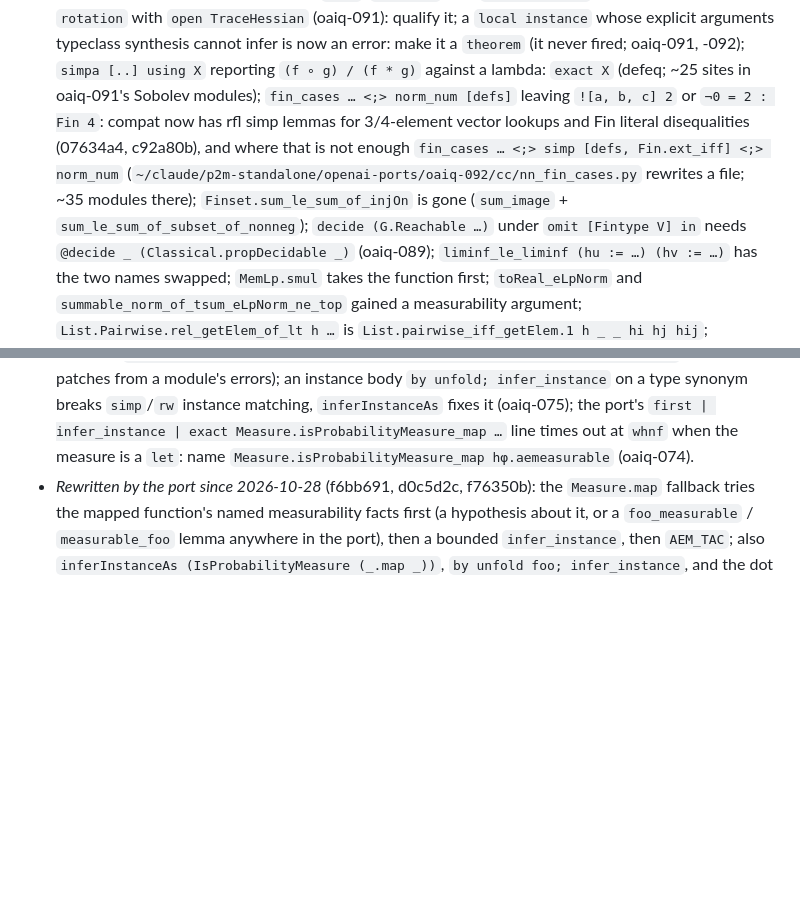
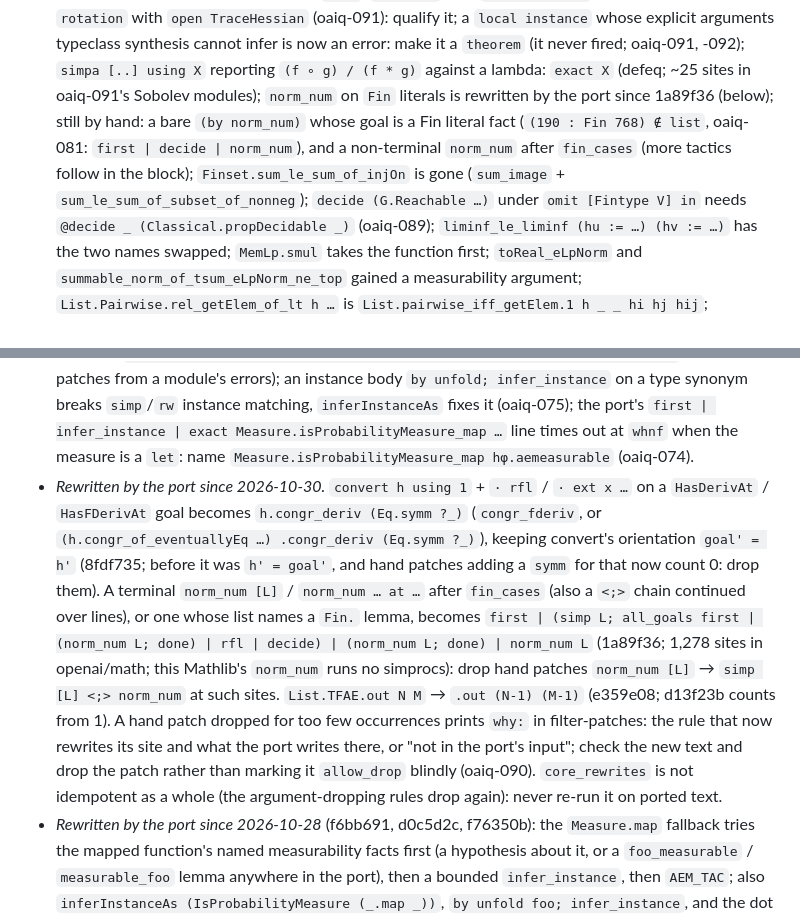
Before and after one commit to dbenbenn/claude-skills-public, a Markdown page: prove2me/references/openai-ports.md, 2 parts joined by grey strips. Drawn GitHub-style; blank space fills up the shorter version.

Commit message:
references: congr_deriv orientation, Fin norm_num rule, TFAE, filter-patches drop notes
Co-Authored-By: Claude Opus 5.5 <noreply@anthropic.com>

```diff
--- a/prove2me/references/openai-ports.md
+++ b/prove2me/references/openai-ports.md
@@ -119,10 +119,9 @@ Problem336).** Fix each at the cause; none needs a macro.
   TraceHessian` (oaiq-091): qualify it; a `local instance` whose explicit arguments typeclass synthesis cannot
   infer is now an error: make it a `theorem` (it never fired; oaiq-091, -092); `simpa [..] using X` reporting
   `(f ∘ g) / (f * g)` against a lambda: `exact X` (defeq; ~25 sites in oaiq-091's Sobolev modules);
-  `fin_cases … <;> norm_num [defs]` leaving `![a, b, c] 2` or `¬0 = 2 : Fin 4`: compat now has rfl simp lemmas
-  for 3/4-element vector lookups and Fin literal disequalities (07634a4, c92a80b), and where that is not
-  enough `fin_cases … <;> simp [defs, Fin.ext_iff] <;> norm_num` (`~/claude/p2m-standalone/openai-ports/oaiq-092/cc/nn_fin_cases.py` rewrites a
-  file; ~35 modules there); `Finset.sum_le_sum_of_injOn` is gone (`sum_image` + `sum_le_sum_of_subset_of_nonneg`);
+  `norm_num` on `Fin` literals is rewritten by the port since 1a89f36 (below); still by hand: a bare `(by
+  norm_num)` whose goal is a Fin literal fact (`(190 : Fin 768) ∉ list`, oaiq-081: `first | decide | norm_num`),
+  and a non-terminal `norm_num` after `fin_cases` (more tactics follow in the block); `Finset.sum_le_sum_of_injOn` is gone (`sum_image` + `sum_le_sum_of_subset_of_nonneg`);
   `decide (G.Reachable …)` under `omit [Fintype V] in` needs `@decide _ (Classical.propDecidable _)` (oaiq-089);
   `liminf_le_liminf (hu := …) (hv := …)` has the two names swapped; `MemLp.smul` takes the function first;
   `toReal_eLpNorm` and `summable_norm_of_tsum_eLpNorm_ne_top` gained a measurability argument;
@@ -142,6 +141,18 @@ Problem336).** Fix each at the cause; none needs a macro.
   body `by unfold; infer_instance` on a type synonym breaks `simp`/`rw` instance matching, `inferInstanceAs` fixes
   it (oaiq-075); the port's `first | infer_instance | exact Measure.isProbabilityMeasure_map …` line times out at
   `whnf` when the measure is a `let`: name `Measure.isProbabilityMeasure_map hφ.aemeasurable` (oaiq-074).
+- *Rewritten by the port since 2026-10-30.* `convert h using 1` + `· rfl` / `· ext x …` on a `HasDerivAt` /
+  `HasFDerivAt` goal becomes `h.congr_deriv (Eq.symm ?_)` (`congr_fderiv`, or `(h.congr_of_eventuallyEq …)
+  .congr_deriv (Eq.symm ?_)`), keeping convert's orientation `goal' = h'` (8fdf735; before it was `h' = goal'`,
+  and hand patches adding a `symm` for that now count 0: drop them). A terminal `norm_num [L]` / `norm_num … at
+  …` after `fin_cases` (also a `<;>` chain continued over lines), or one whose list names a `Fin.` lemma, becomes
+  `first | (simp L; all_goals first | (norm_num L; done) | rfl | decide) | (norm_num L; done) | norm_num L`
+  (1a89f36; 1,278 sites in openai/math; this Mathlib's `norm_num` runs no simprocs): drop hand patches
+  `norm_num [L]` → `simp [L] <;> norm_num` at such sites. `List.TFAE.out N M` → `.out (N-1) (M-1)` (e359e08;
+  d13f23b counts from 1). A hand patch dropped for too few occurrences prints `why:` in filter-patches: the rule
+  that now rewrites its site and what the port writes there, or "not in the port's input"; check the new text and
+  drop the patch rather than marking it `allow_drop` blindly (oaiq-090). `core_rewrites` is not idempotent as a
+  whole (the argument-dropping rules drop again): never re-run it on ported text.
 - *Rewritten by the port since 2026-10-28* (f6bb691, d0c5d2c, f76350b): the `Measure.map` fallback tries
   the mapped function's named measurability facts first (a hypothesis about it, or a `foo_measurable` /
   `measurable_foo` lemma anywhere in the port), then a bounded `infer_instance`, then `AEM_TAC`; also
```
